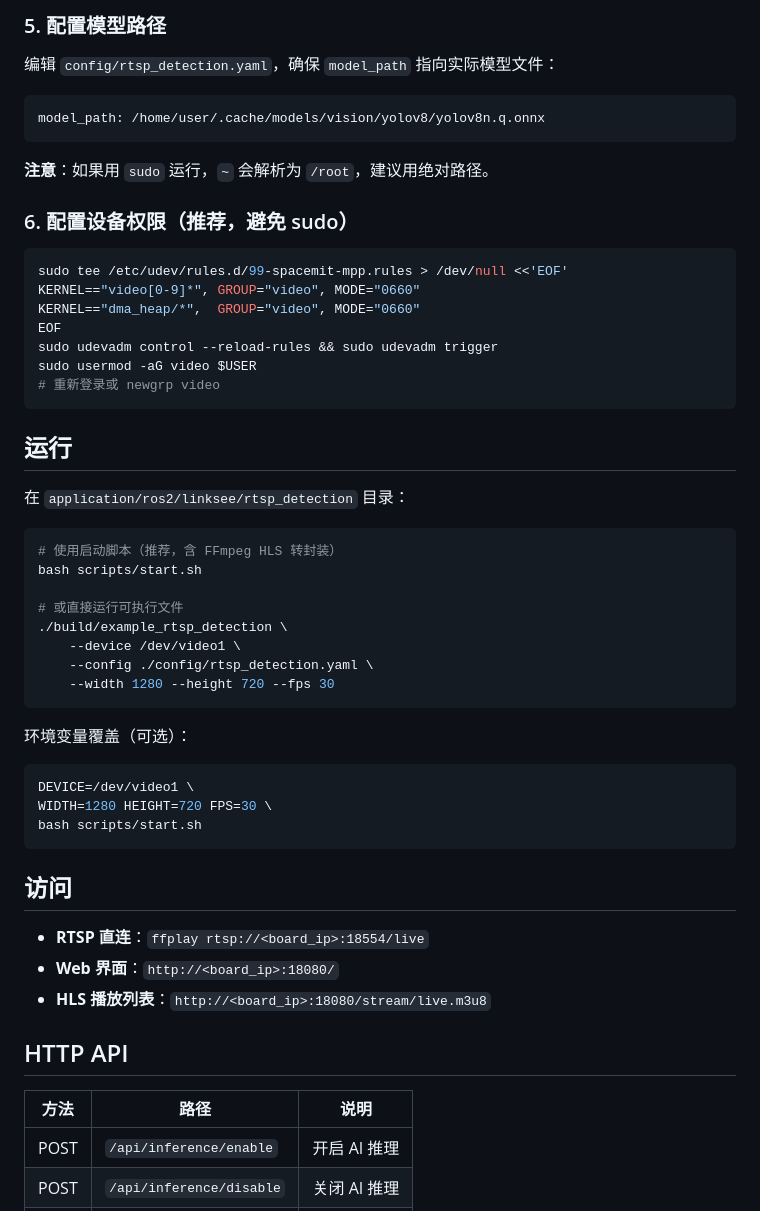
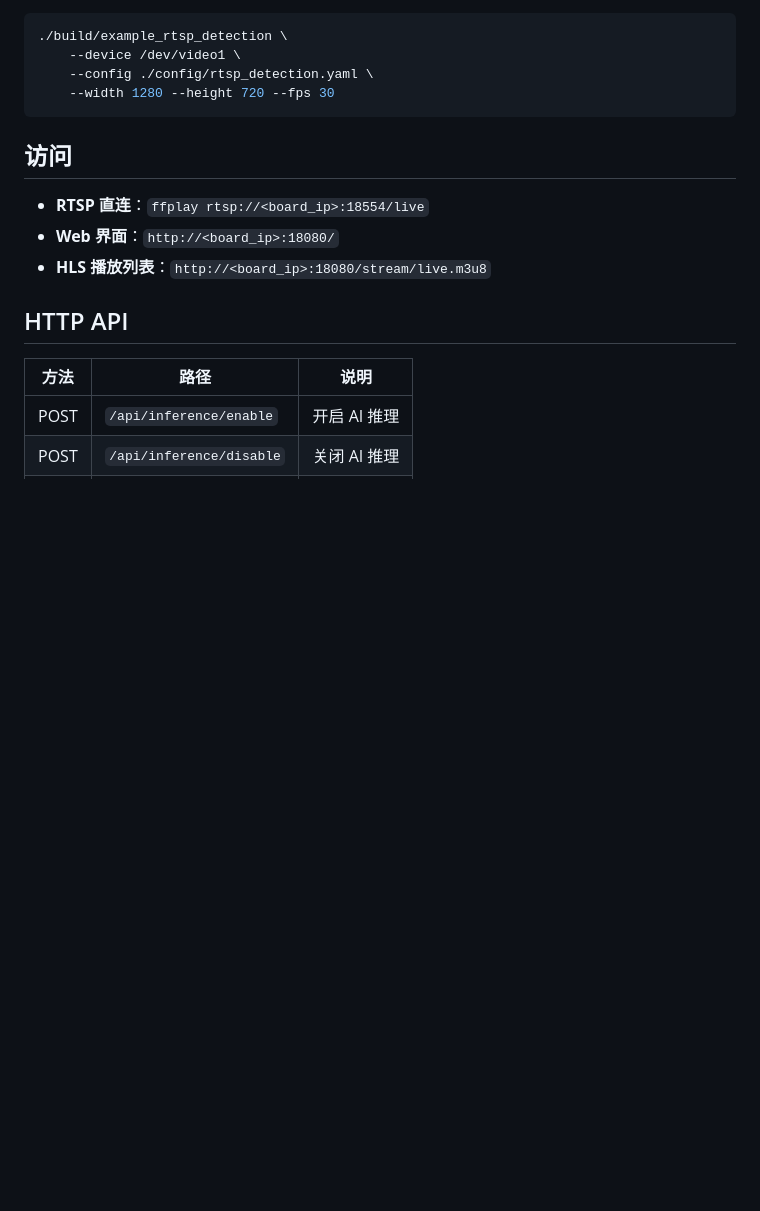
Before and after one commit to spacemit-robotics/linksee, a Markdown page: rtsp_detection/README.md, the part around one of its changes. Rendered like a GitHub page; blank space fills up the shorter version.

````diff
--- a/rtsp_detection/README.md
+++ b/rtsp_detection/README.md
@@ -92,46 +81,7 @@ sudo cp al/vcodec/libv4l2_linlonv5v7_codec2.so /usr/lib/
-### 5. 配置模型路径
-
-编辑 `config/rtsp_detection.yaml`，确保 `model_path` 指向实际模型文件：
-
-```yaml
-model_path: /home/user/.cache/models/vision/yolov8/yolov8n.q.onnx
-```
-
-**注意**：如果用 `sudo` 运行，`~` 会解析为 `/root`，建议用绝对路径。
-
-### 6. 配置设备权限（推荐，避免 sudo）
-
-```bash
-sudo tee /etc/udev/rules.d/99-spacemit-mpp.rules > /dev/null <<'EOF'
-KERNEL=="video[0-9]*", GROUP="video", MODE="0660"
-KERNEL=="dma_heap/*",  GROUP="video", MODE="0660"
-EOF
-sudo udevadm control --reload-rules && sudo udevadm trigger
-sudo usermod -aG video $USER
-# 重新登录或 newgrp video
-```
-
-## 运行
-
-在 `application/ros2/linksee/rtsp_detection` 目录：
-
-```bash
-# 使用启动脚本（推荐，含 FFmpeg HLS 转封装）
-bash scripts/start.sh
-
-# 或直接运行可执行文件
 ./build/example_rtsp_detection \
     --device /dev/video1 \
     --config ./config/rtsp_detection.yaml \
     --width 1280 --height 720 --fps 30
-```
-
-环境变量覆盖（可选）：
-
-```bash
-DEVICE=/dev/video1 \
-WIDTH=1280 HEIGHT=720 FPS=30 \
-bash scripts/start.sh
 ```
 
 ## 访问
````
Also changed, not shown: other parts of rtsp_detection/README.md (+63 -66 lines), rtsp_tracking/README.md (+53 -85 lines).
